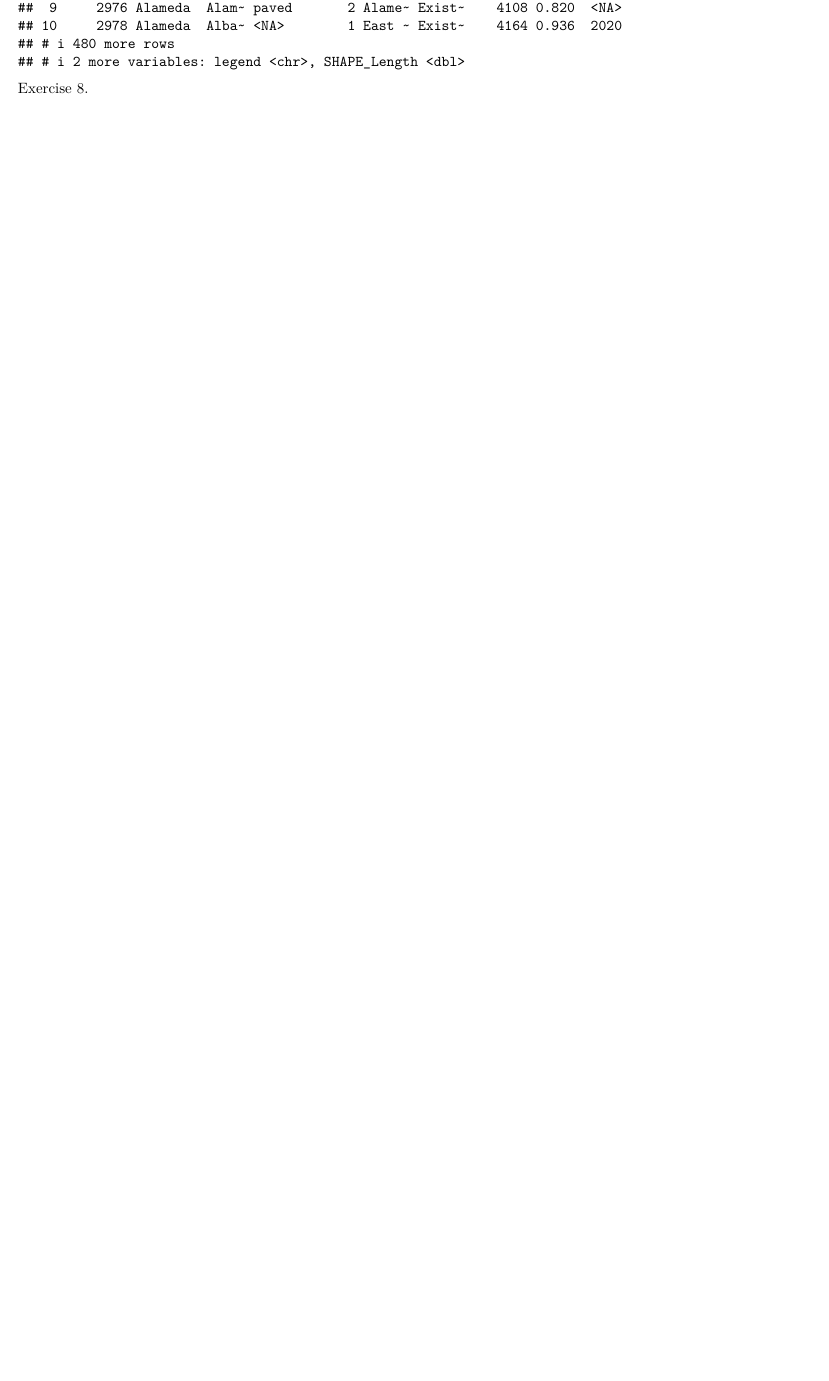
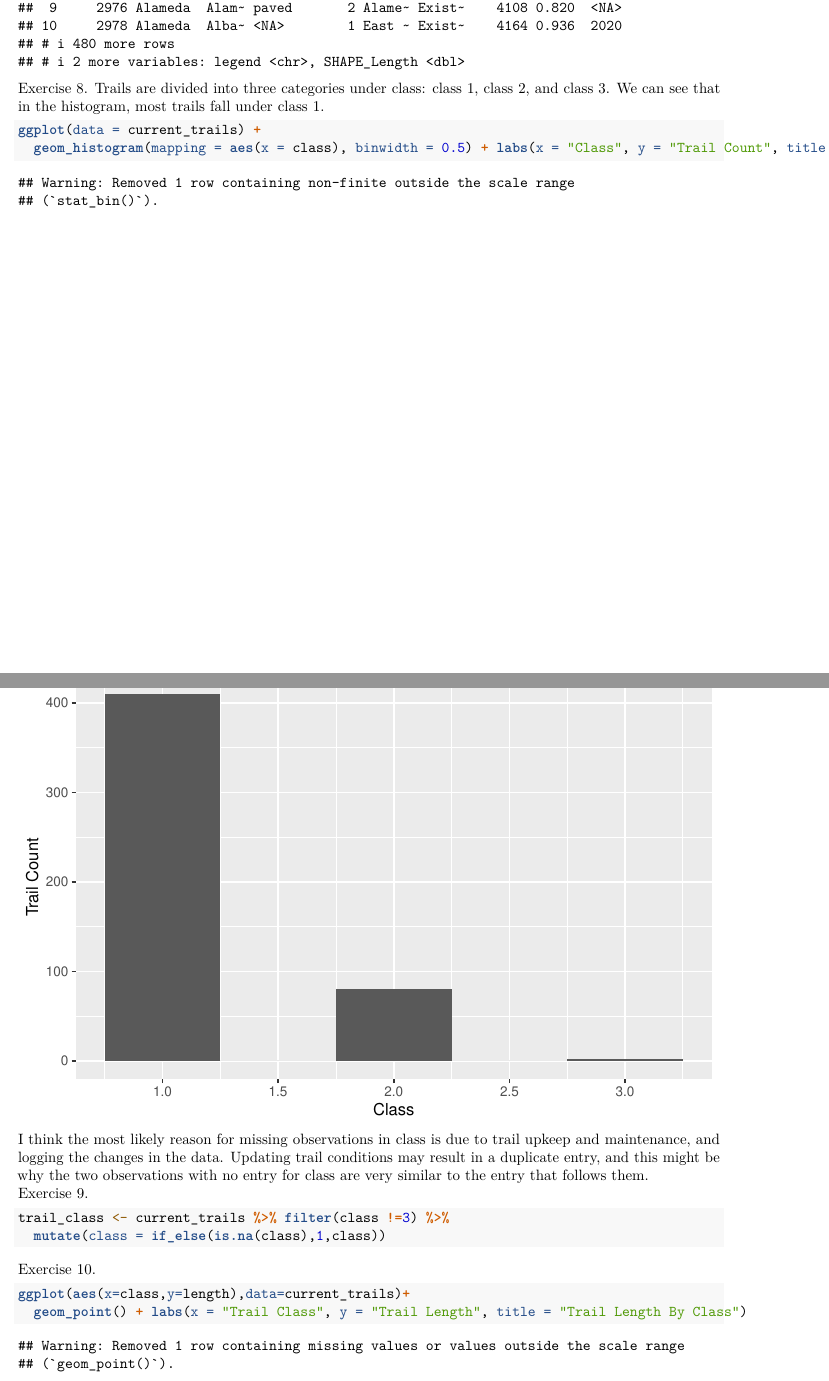
Before and after one commit to aishalak/lab-01, an R Markdown document (Lab 01.Rmd): part of page 7 of 7 before the commit and two parts of pages 7 and 8 of 9 after it, the two joined at a grey line, cut so that both start at the same text, the shorter picture padded with empty space. Rendered offline with R 4.5, knitr and Pandoc, then LaTeX, with nearby package versions; some code elsewhere in the file could not run offline.

Commit message:
Completed exercises 8-11.

````diff
--- a/Lab 01.Rmd
+++ b/Lab 01.Rmd
@@ -75,3 +75,18 @@ If we want to filter the data to display trails suitable for day hikes, we can u
 current_trails %>% filter(length <= 5, !is.na(length))
 ```
  Exercise 8.
+Trails are divided into three categories under class: class 1, class 2, and class 3. We can see that in the histogram, most trails fall under class 1.
+```{r}
+ggplot(data = current_trails) +
+  geom_histogram(mapping = aes(x = class), binwidth = 0.5) + labs(x = "Class", y = "Trail Count", title = "Trail Class")
+```
+I think the most likely reason for missing observations in class is due to trail upkeep and maintenance, and logging the changes in the data. Updating trail conditions may result in a duplicate entry, and this might be why the two observations with no entry for class are very similar to the entry that follows them.
+Exercise 9.
+```{r}
+trail_class <- current_trails %>% filter(class !=3) %>%
+  mutate(class = if_else(is.na(class),1,class))
+```
+Exercise 10.
+```{r}
+ggplot(aes(x=class,y=length),data=current_trails)+
+  geom_point() + labs(x = "Trail Class", y = "Trail Length", title = "Trail Length By Class")
````
Also changed, not shown: Lab 01.Rmd (3 more changed lines).
